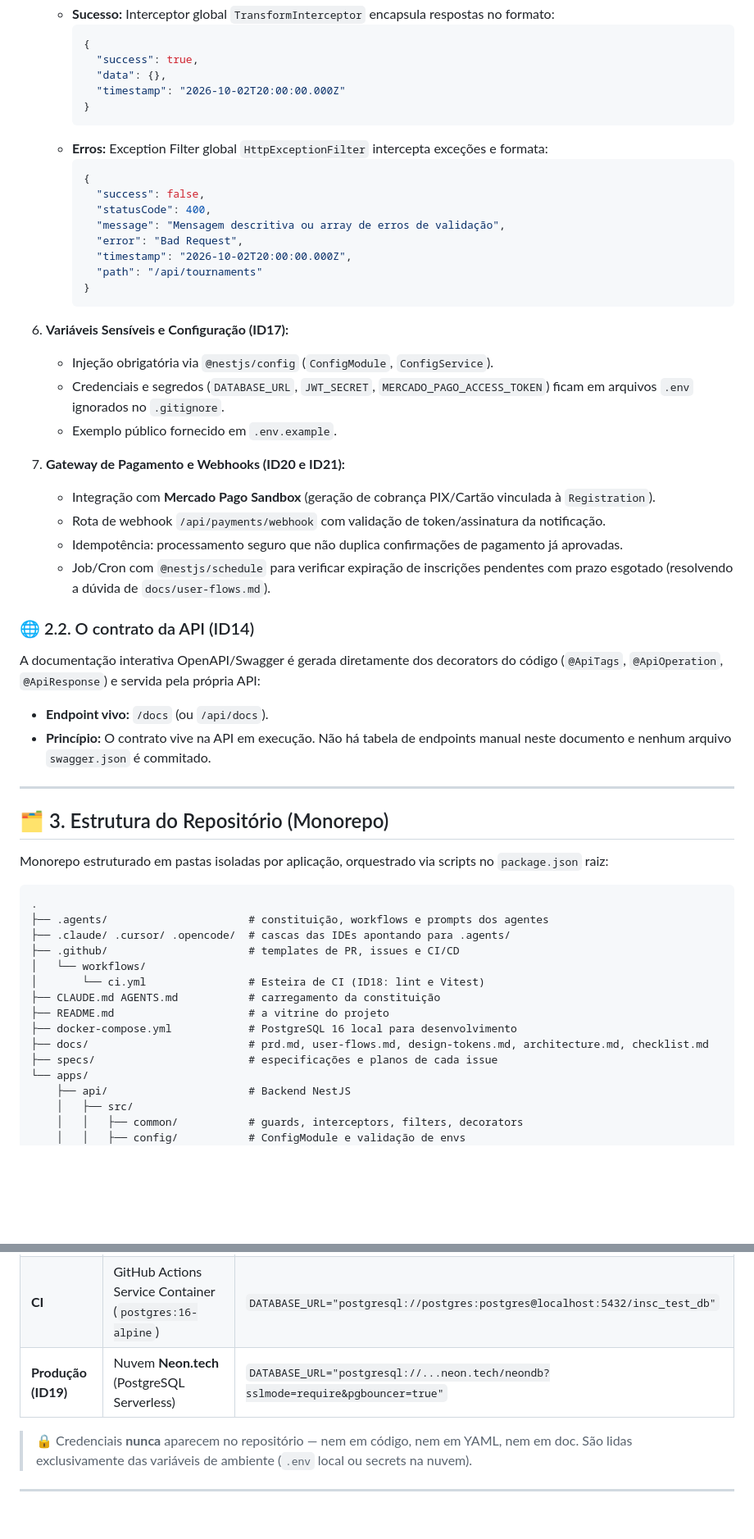
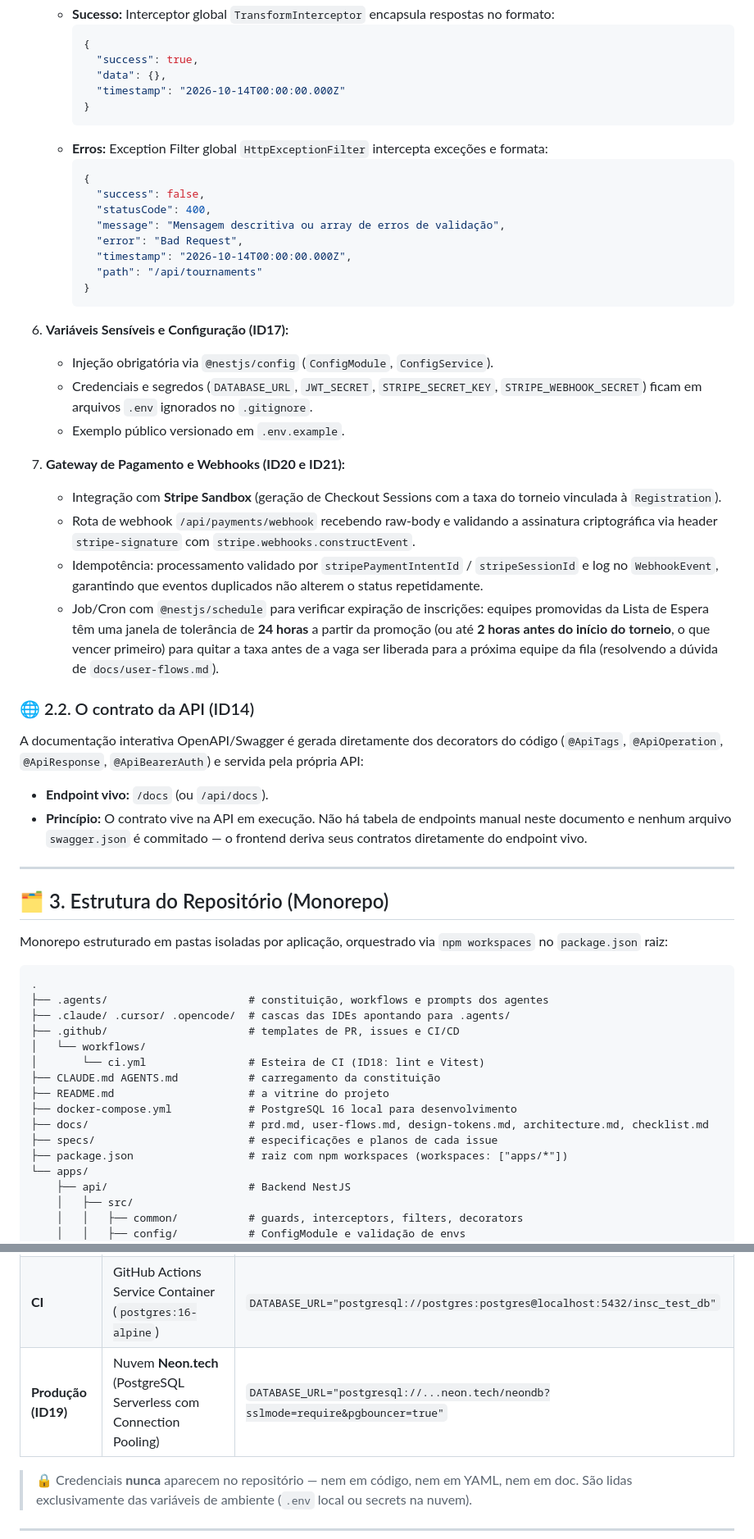
Before and after one commit to BacelarJV/inscricao-esports, a Markdown page: docs/architecture.md, 2 parts joined by grey strips. Shown at 82% size. Drawn GitHub-style; blank space fills up the shorter version.

````diff
--- a/docs/architecture.md
+++ b/docs/architecture.md
@@ -81,7 +83,7 @@ Declaradas para atender rigorosamente aos IDs da ficha da disciplina (`docs/chec
      {
        "success": true,
        "data": {},
-       "timestamp": "2026-10-02T20:00:00.000Z"
+       "timestamp": "2026-10-14T00:00:00.000Z"
      }
      ```
    - **Erros:** Exception Filter global `HttpExceptionFilter` intercepta exceções e formata:
@@ -91,33 +93,33 @@ Declaradas para atender rigorosamente aos IDs da ficha da disciplina (`docs/chec
        "statusCode": 400,
        "message": "Mensagem descritiva ou array de erros de validação",
        "error": "Bad Request",
-       "timestamp": "2026-10-02T20:00:00.000Z",
+       "timestamp": "2026-10-14T00:00:00.000Z",
        "path": "/api/tournaments"
      }
      ```
 
 6. **Variáveis Sensíveis e Configuração (ID17):**
    - Injeção obrigatória via `@nestjs/config` (`ConfigModule`, `ConfigService`).
-   - Credenciais e segredos (`DATABASE_URL`, `JWT_SECRET`, `MERCADO_PAGO_ACCESS_TOKEN`) ficam em arquivos `.env` ignorados no `.gitignore`.
-   - Exemplo público fornecido em `.env.example`.
+   - Credenciais e segredos (`DATABASE_URL`, `JWT_SECRET`, `STRIPE_SECRET_KEY`, `STRIPE_WEBHOOK_SECRET`) ficam em arquivos `.env` ignorados no `.gitignore`.
+   - Exemplo público versionado em `.env.example`.
 
 7. **Gateway de Pagamento e Webhooks (ID20 e ID21):**
-   - Integração com **Mercado Pago Sandbox** (geração de cobrança PIX/Cartão vinculada à `Registration`).
-   - Rota de webhook `/api/payments/webhook` com validação de token/assinatura da notificação.
-   - Idempotência: processamento seguro que não duplica confirmações de pagamento já aprovadas.
-   - Job/Cron com `@nestjs/schedule` para verificar expiração de inscrições pendentes com prazo esgotado (resolvendo a dúvida de `docs/user-flows.md`).
+   - Integração com **Stripe Sandbox** (geração de Checkout Sessions com a taxa do torneio vinculada à `Registration`).
+   - Rota de webhook `/api/payments/webhook` recebendo raw-body e validando a assinatura criptográfica via header `stripe-signature` com `stripe.webhooks.constructEvent`.
+   - Idempotência: processamento validado por `stripePaymentIntentId` / `stripeSessionId` e log no `WebhookEvent`, garantindo que eventos duplicados não alterem o status repetidamente.
+   - Job/Cron com `@nestjs/schedule` para verificar expiração de inscrições: equipes promovidas da Lista de Espera têm uma janela de tolerância de **24 horas** a partir da promoção (ou até **2 horas antes do início do torneio**, o que vencer primeiro) para quitar a taxa antes de a vaga ser liberada para a próxima equipe da fila (resolvendo a dúvida de `docs/user-flows.md`).
 
 ### 🌐 2.2. O contrato da API (ID14)
 
-A documentação interativa OpenAPI/Swagger é gerada diretamente dos decorators do código (`@ApiTags`, `@ApiOperation`, `@ApiResponse`) e servida pela própria API:
+A documentação interativa OpenAPI/Swagger é gerada diretamente dos decorators do código (`@ApiTags`, `@ApiOperation`, `@ApiResponse`, `@ApiBearerAuth`) e servida pela própria API:
 - **Endpoint vivo:** `/docs` (ou `/api/docs`).
-- **Princípio:** O contrato vive na API em execução. Não há tabela de endpoints manual neste documento e nenhum arquivo `swagger.json` é commitado.
+- **Princípio:** O contrato vive na API em execução. Não há tabela de endpoints manual neste documento e nenhum arquivo `swagger.json` é commitado — o frontend deriva seus contratos diretamente do endpoint vivo.
 
 ---
 
 ## 🗂️ 3. Estrutura do Repositório (Monorepo)
 
-Monorepo estruturado em pastas isoladas por aplicação, orquestrado via scripts no `package.json` raiz:
+Monorepo estruturado em pastas isoladas por aplicação, orquestrado via `npm workspaces` no `package.json` raiz:
 
 ```text
 .
@@ -131,6 +133,7 @@ Monorepo estruturado em pastas isoladas por aplicação, orquestrado via scripts
 ├── docker-compose.yml            # PostgreSQL 16 local para desenvolvimento
 ├── docs/                         # prd.md, user-flows.md, design-tokens.md, architecture.md, checklist.md
 ├── specs/                        # especificações e planos de cada issue
+├── package.json                  # raiz com npm workspaces (workspaces: ["apps/*"])
 └── apps/
     ├── api/                      # Backend NestJS
     │   ├── src/
@@ -291,7 +297,7 @@ erDiagram
 | :--- | :--- | :--- |
 | **Local** | Docker local (`postgres:16-alpine` via `docker-compose.yml`) | `DATABASE_URL="postgresql://postgres:postgres@localhost:5432/insc_db"` |
 | **CI** | GitHub Actions Service Container (`postgres:16-alpine`) | `DATABASE_URL="postgresql://postgres:postgres@localhost:5432/insc_test_db"` |
-| **Produção (ID19)** | Nuvem **Neon.tech** (PostgreSQL Serverless) | `DATABASE_URL="postgresql://...neon.tech/neondb?sslmode=require&pgbouncer=true"` |
+| **Produção (ID19)** | Nuvem **Neon.tech** (PostgreSQL Serverless com Connection Pooling) | `DATABASE_URL="postgresql://...neon.tech/neondb?sslmode=require&pgbouncer=true"` |
 
 > 🔒 Credenciais **nunca** aparecem no repositório — nem em código, nem em
 > YAML, nem em doc. São lidas exclusivamente das variáveis de ambiente (`.env` local ou secrets na nuvem).
````
Also changed, not shown: other parts of docs/architecture.md (+27 -21 lines).
